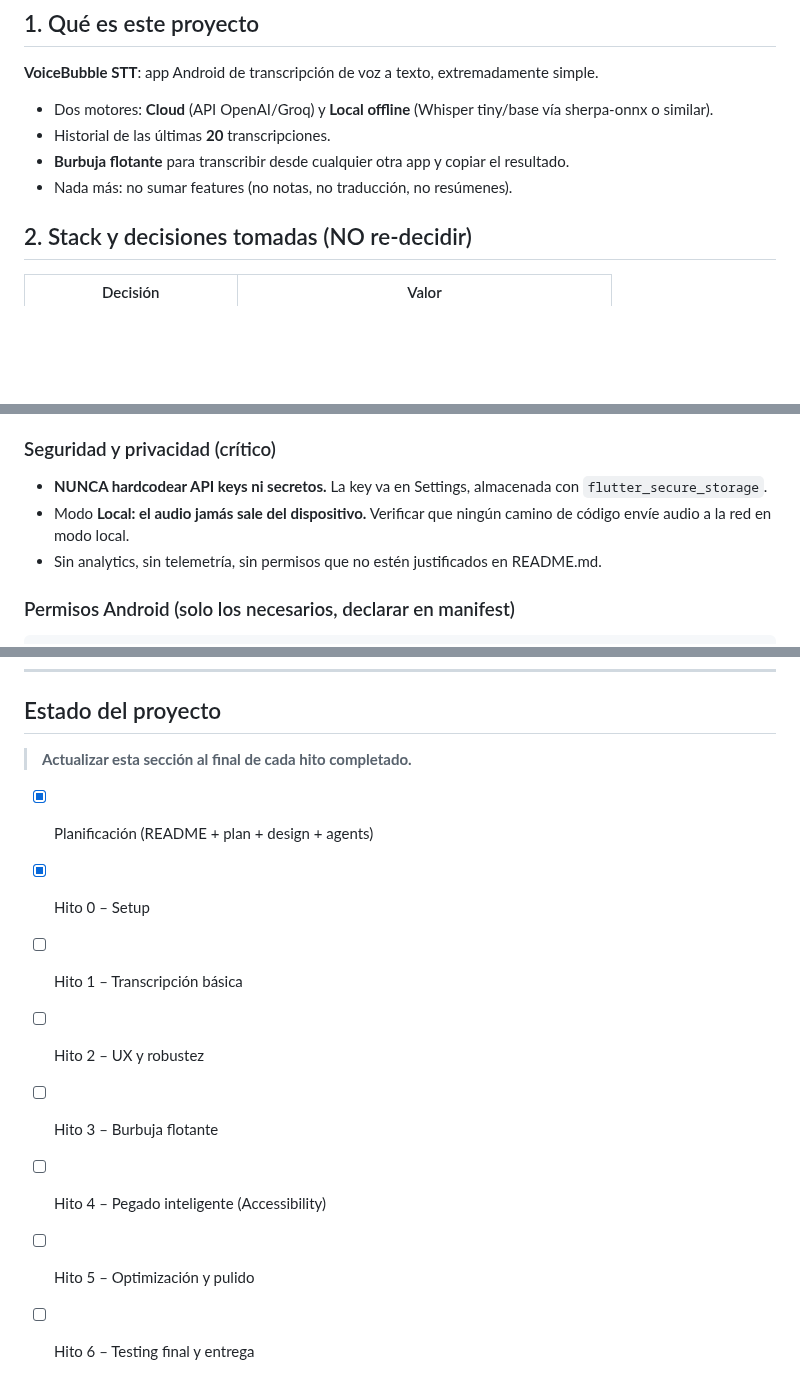
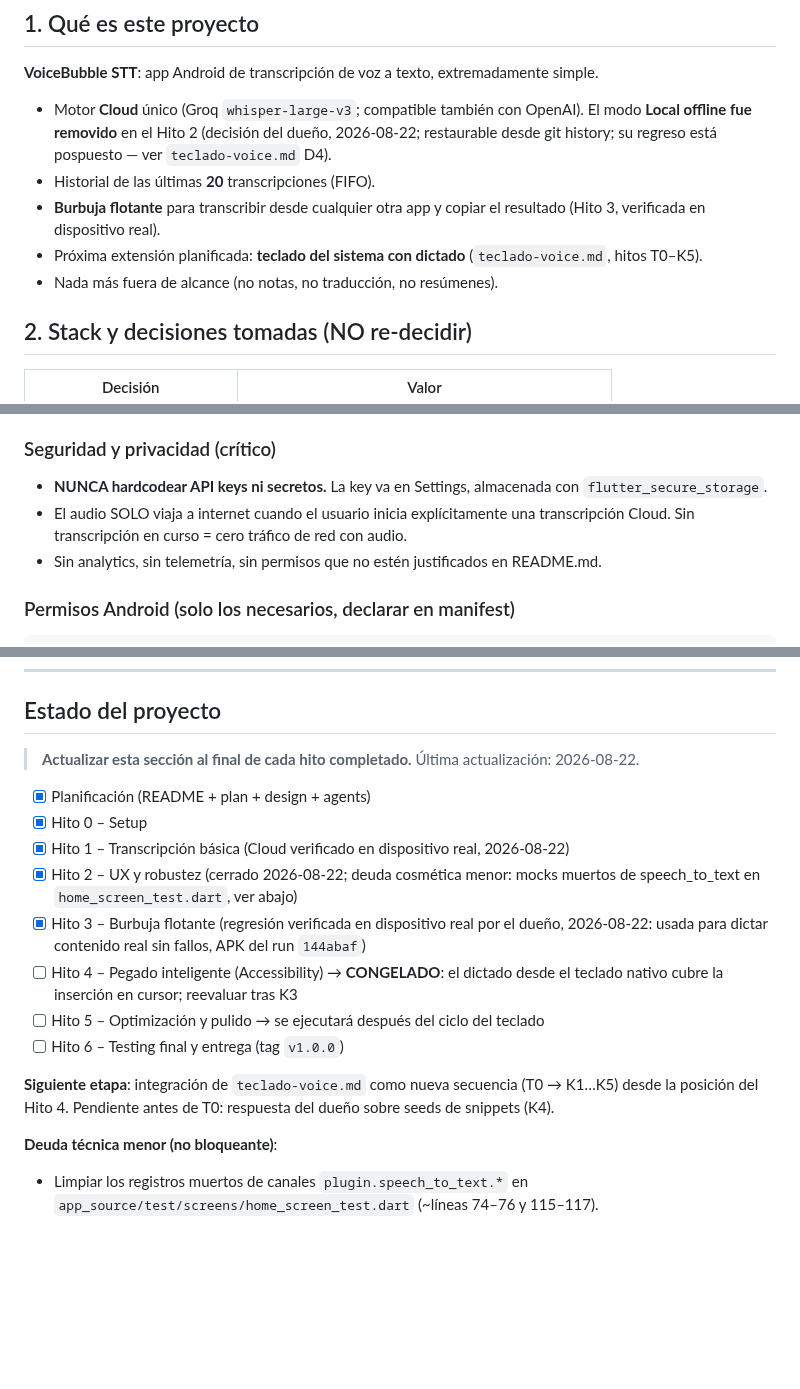
Before and after one commit to royleguiza/voice-bubble, a Markdown page: AGENTS.md, 3 parts joined by grey strips. Drawn GitHub-style; blank space fills up the shorter version.

Commit message:
Docs: cerrar hitos 1-3, congelar hito 4 e integrar plan teclado (T0-K5)

```diff
--- a/AGENTS.md
+++ b/AGENTS.md
@@ -8,10 +8,11 @@
 
 **VoiceBubble STT**: app Android de transcripción de voz a texto, extremadamente simple.
 
-- Dos motores: **Cloud** (API OpenAI/Groq) y **Local offline** (Whisper tiny/base vía sherpa-onnx o similar).
-- Historial de las últimas **20** transcripciones.
-- **Burbuja flotante** para transcribir desde cualquier otra app y copiar el resultado.
-- Nada más: no sumar features (no notas, no traducción, no resúmenes).
+- Motor **Cloud** único (Groq `whisper-large-v3`; compatible también con OpenAI). El modo **Local offline fue removido** en el Hito 2 (decisión del dueño, 2026-08-22; restaurable desde git history; su regreso está pospuesto — ver `teclado-voice.md` D4).
+- Historial de las últimas **20** transcripciones (FIFO).
+- **Burbuja flotante** para transcribir desde cualquier otra app y copiar el resultado (Hito 3, verificada en dispositivo real).
+- Próxima extensión planificada: **teclado del sistema con dictado** (`teclado-voice.md`, hitos T0–K5).
+- Nada más fuera de alcance (no notas, no traducción, no resúmenes).
 
 ## 2. Stack y decisiones tomadas (NO re-decidir)
 
@@ -67,7 +69,7 @@ Ver sección "Estado" al final de este archivo y los checkboxes de `plan.md`.
 ### Seguridad y privacidad (crítico)
 
 - **NUNCA hardcodear API keys ni secretos.** La key va en Settings, almacenada con `flutter_secure_storage`.
-- Modo **Local: el audio jamás sale del dispositivo.** Verificar que ningún camino de código envíe audio a la red en modo local.
+- El audio SOLO viaja a internet cuando el usuario inicia explícitamente una transcripción Cloud. Sin transcripción en curso = cero tráfico de red con audio.
 - Sin analytics, sin telemetría, sin permisos que no estén justificados en README.md.
 
 ### Permisos Android (solo los necesarios, declarar en manifest)
@@ -218,12 +221,18 @@ Para asegurar la integridad de las compilaciones sin acceso local a SDK:
 ## Estado del proyecto
 
 > **Actualizar esta sección al final de cada hito completado.**
+> Última actualización: 2026-08-22.
 
 - [x] Planificación (README + plan + design + agents)
 - [x] Hito 0 – Setup
-- [ ] Hito 1 – Transcripción básica
-- [ ] Hito 2 – UX y robustez
-- [ ] Hito 3 – Burbuja flotante
-- [ ] Hito 4 – Pegado inteligente (Accessibility)
-- [ ] Hito 5 – Optimización y pulido
-- [ ] Hito 6 – Testing final y entrega
+- [x] Hito 1 – Transcripción básica (Cloud verificado en dispositivo real, 2026-08-22)
+- [x] Hito 2 – UX y robustez (cerrado 2026-08-22; deuda cosmética menor: mocks muertos de speech_to_text en `home_screen_test.dart`, ver abajo)
+- [x] Hito 3 – Burbuja flotante (regresión verificada en dispositivo real por el dueño, 2026-08-22: usada para dictar contenido real sin fallos, APK del run `144abaf`)
+- [ ] Hito 4 – Pegado inteligente (Accessibility) → **CONGELADO**: el dictado desde el teclado nativo cubre la inserción en cursor; reevaluar tras K3
+- [ ] Hito 5 – Optimización y pulido → se ejecutará después del ciclo del teclado
+- [ ] Hito 6 – Testing final y entrega (tag `v1.0.0`)
+
+**Siguiente etapa**: integración de `teclado-voice.md` como nueva secuencia (T0 → K1…K5) desde la posición del Hito 4. Pendiente antes de T0: respuesta del dueño sobre seeds de snippets (K4).
+
+**Deuda técnica menor (no bloqueante)**:
+- Limpiar los registros muertos de canales `plugin.speech_to_text.*` en `app_source/test/screens/home_screen_test.dart` (~líneas 74–76 y 115–117).
```
Also changed, not shown: other parts of AGENTS.md (+3 -1 lines), plan.md (+5 -1 lines), teclado-voice.md (added, +438 -0 lines).
